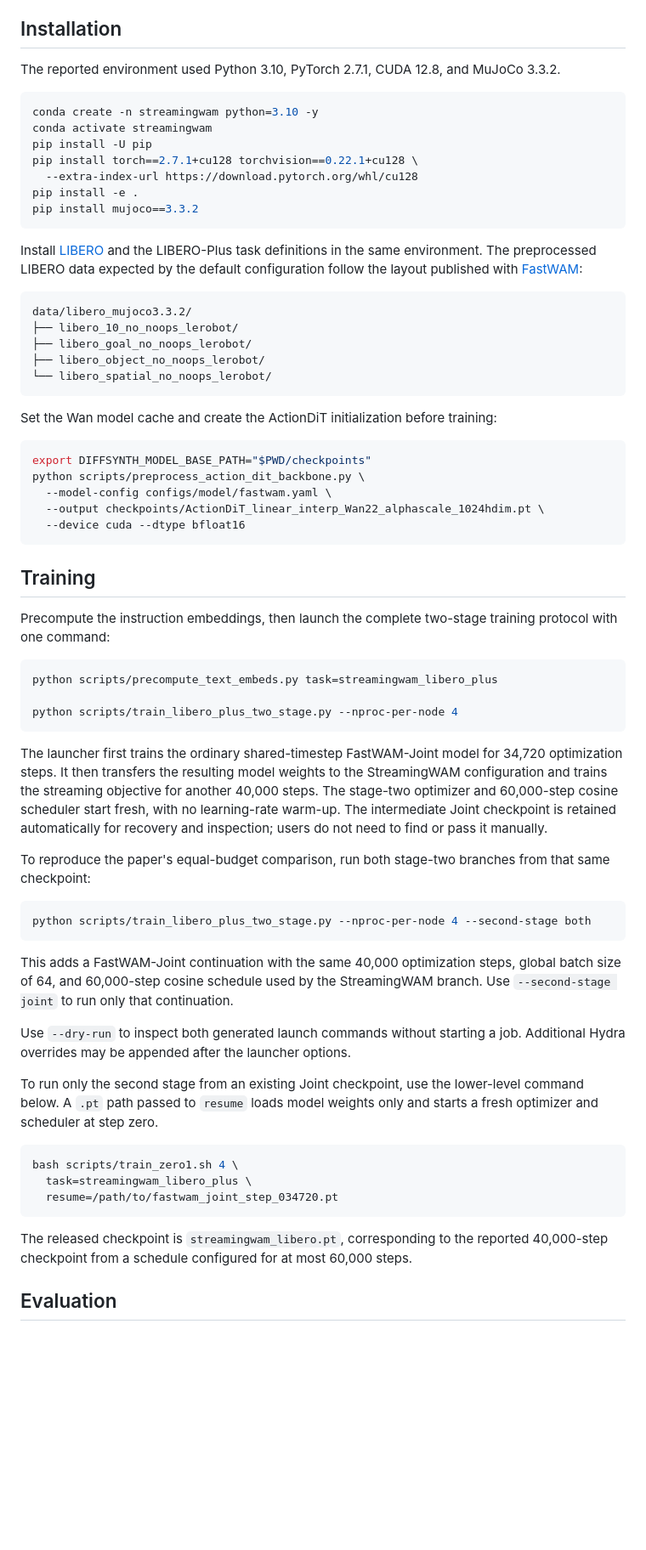
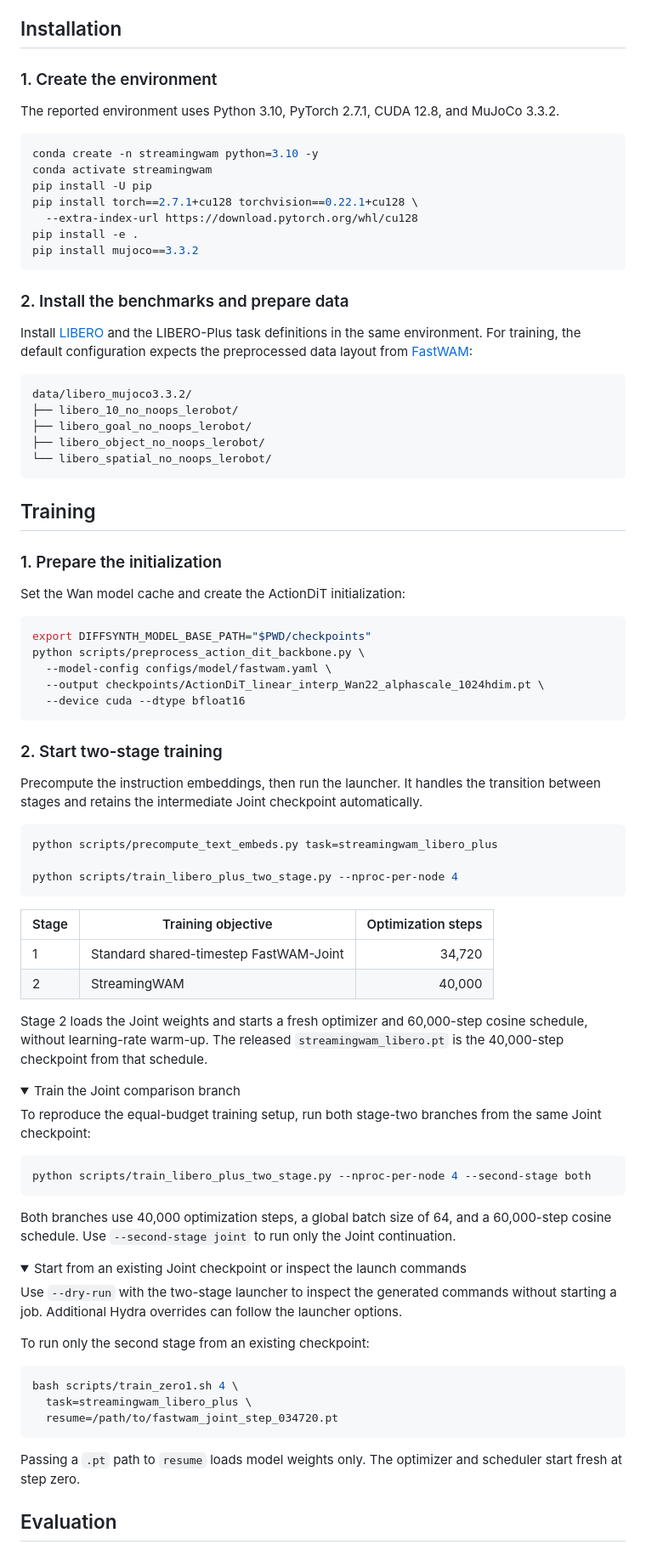
Before and after one commit to renshaojie233/StreamingWAM, a Markdown page: README.md, the part around one of its changes. Shown at 85% size. Rendered like a GitHub page; folded sections open; blank space fills up the shorter version.

````diff
--- a/README.md
+++ b/README.md
@@ -114,8 +97,9 @@ action, and rolling-execution contracts.
 
 ## Installation
 
-The reported environment used Python 3.10, PyTorch 2.7.1, CUDA 12.8, and
-MuJoCo 3.3.2.
+### 1. Create the environment
+
+The reported environment uses Python 3.10, PyTorch 2.7.1, CUDA 12.8, and MuJoCo 3.3.2.
 
 ```bash
 conda create -n streamingwam python=3.10 -y
@@ -127,10 +111,9 @@ pip install -e .
 pip install mujoco==3.3.2
 ```
 
-Install [LIBERO](https://github.com/Lifelong-Robot-Learning/LIBERO) and the
-LIBERO-Plus task definitions in the same environment. The preprocessed LIBERO
-data expected by the default configuration follow the layout published with
-[FastWAM](https://huggingface.co/datasets/yuanty/LIBERO-fastwam):
+### 2. Install the benchmarks and prepare data
+
+Install [LIBERO](https://github.com/Lifelong-Robot-Learning/LIBERO) and the LIBERO-Plus task definitions in the same environment. For training, the default configuration expects the preprocessed data layout from [FastWAM](https://huggingface.co/datasets/yuanty/LIBERO-fastwam):
 
 ```text
 data/libero_mujoco3.3.2/
@@ -140,8 +123,11 @@ data/libero_mujoco3.3.2/
 └── libero_spatial_no_noops_lerobot/
 ```
 
-Set the Wan model cache and create the ActionDiT initialization before
-training:
+## Training
+
+### 1. Prepare the initialization
+
+Set the Wan model cache and create the ActionDiT initialization:
 
 ```bash
 export DIFFSYNTH_MODEL_BASE_PATH="$PWD/checkpoints"
@@ -151,10 +137,9 @@ python scripts/preprocess_action_dit_backbone.py \
   --device cuda --dtype bfloat16
 ```
 
-## Training
+### 2. Start two-stage training
 
-Precompute the instruction embeddings, then launch the complete two-stage
-training protocol with one command:
+Precompute the instruction embeddings, then run the launcher. It handles the transition between stages and retains the intermediate Joint checkpoint automatically.
 
 ```bash
 python scripts/precompute_text_embeds.py task=streamingwam_libero_plus
@@ -162,31 +147,32 @@ python scripts/precompute_text_embeds.py task=streamingwam_libero_plus
 python scripts/train_libero_plus_two_stage.py --nproc-per-node 4
 ```
 
-The launcher first trains the ordinary shared-timestep FastWAM-Joint model for
-34,720 optimization steps. It then transfers the resulting model weights to
-the StreamingWAM configuration and trains the streaming objective for another
-40,000 steps. The stage-two optimizer and 60,000-step cosine scheduler start
-fresh, with no learning-rate warm-up. The intermediate Joint checkpoint is
-retained automatically for recovery and inspection; users do not need to find
-or pass it manually.
+| Stage | Training objective | Optimization steps |
+| --- | --- | ---: |
+| 1 | Standard shared-timestep FastWAM-Joint | 34,720 |
+| 2 | StreamingWAM | 40,000 |
 
-To reproduce the paper's equal-budget comparison, run both stage-two branches
-from that same checkpoint:
+Stage 2 loads the Joint weights and starts a fresh optimizer and 60,000-step cosine schedule, without learning-rate warm-up. The released `streamingwam_libero.pt` is the 40,000-step checkpoint from that schedule.
+
+<details>
+<summary>Train the Joint comparison branch</summary>
+
+To reproduce the equal-budget training setup, run both stage-two branches from the same Joint checkpoint:
 
 ```bash
 python scripts/train_libero_plus_two_stage.py --nproc-per-node 4 --second-stage both
 ```
 
-This adds a FastWAM-Joint continuation with the same 40,000 optimization steps,
-global batch size of 64, and 60,000-step cosine schedule used by the
-StreamingWAM branch. Use `--second-stage joint` to run only that continuation.
+Both branches use 40,000 optimization steps, a global batch size of 64, and a 60,000-step cosine schedule. Use `--second-stage joint` to run only the Joint continuation.
 
-Use `--dry-run` to inspect both generated launch commands without starting a
-job. Additional Hydra overrides may be appended after the launcher options.
+</details>
 
-To run only the second stage from an existing Joint checkpoint, use the
-lower-level command below. A `.pt` path passed to `resume` loads model weights
-only and starts a fresh optimizer and scheduler at step zero.
+<details>
+<summary>Start from an existing Joint checkpoint or inspect the launch commands</summary>
+
+Use `--dry-run` with the two-stage launcher to inspect the generated commands without starting a job. Additional Hydra overrides can follow the launcher options.
+
+To run only the second stage from an existing checkpoint:
 
 ```bash
 bash scripts/train_zero1.sh 4 \
@@ -194,9 +180,9 @@ bash scripts/train_zero1.sh 4 \
   resume=/path/to/fastwam_joint_step_034720.pt
 ```
 
-The released checkpoint is `streamingwam_libero.pt`, corresponding to the
-reported 40,000-step checkpoint from a schedule configured for at most 60,000
-steps.
+Passing a `.pt` path to `resume` loads model weights only. The optimizer and scheduler start fresh at step zero.
+
+</details>
 
 ## Evaluation
 
````
Also changed, not shown: other parts of README.md (+62 -83 lines).
